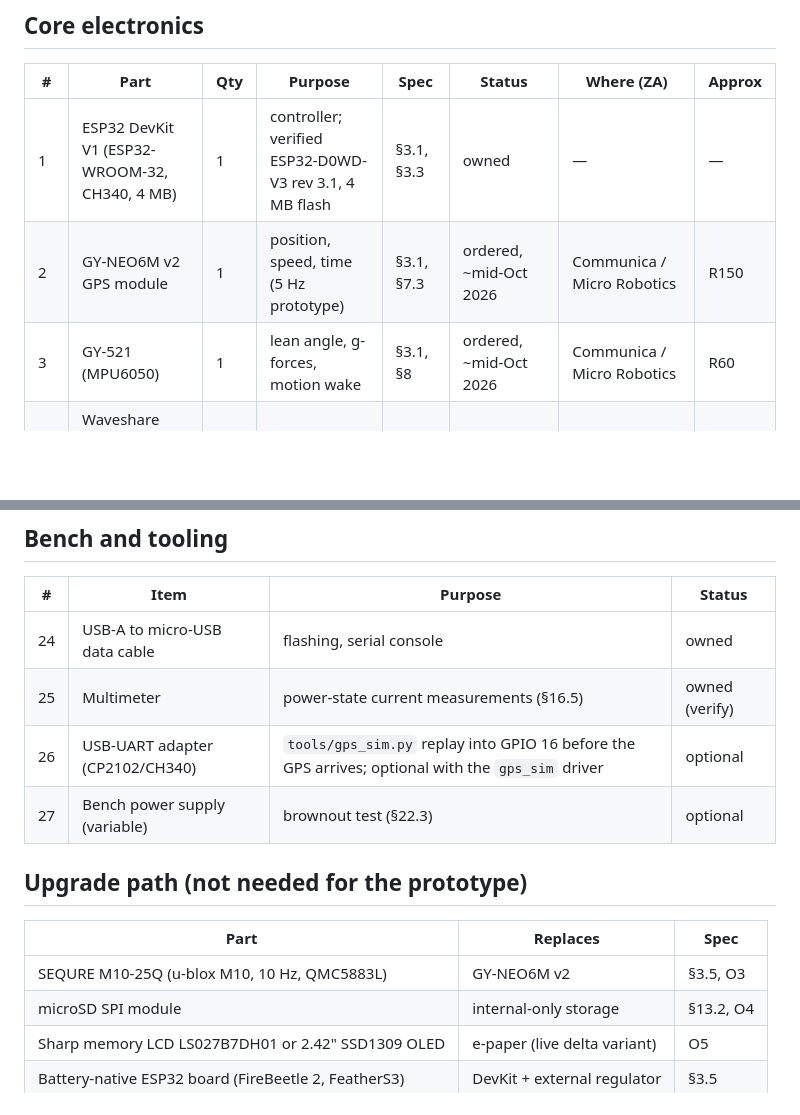
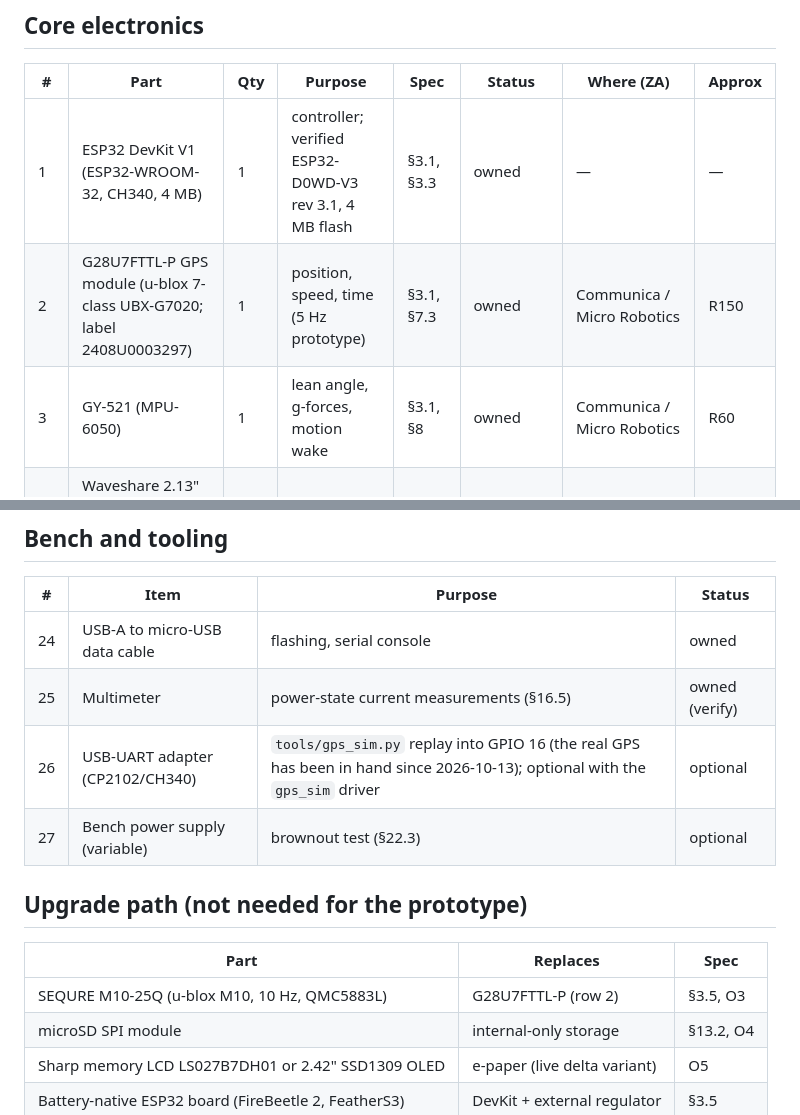
Before and after one commit to superbrobenji/lap-timer, a Markdown page: docs/hardware/bom.md, 2 parts joined by grey strips. GitHub-like rendering; blank space fills up the shorter version.

Commit message:
docs(roadmap): rewrite as a state document -- every plan/session carries date/PR/sha/tag or OPEN+owner, the wave F0-F3/F1a/F1b/F2a/F2b merge shas, F4 pending, five required checks today vs nine designated (R13), window C in hand (R35), open issues by owner; bom.md rows 2/3 owned (R31, R35)
Co-Authored-By: Claude Fable 5.1 <noreply@anthropic.com>

```diff
--- a/docs/hardware/bom.md
+++ b/docs/hardware/bom.md
@@ -7,8 +7,8 @@ Motorcycle prototype (`moto_neo6m` build). Spec references point at `docs/superp
 | # | Part | Qty | Purpose | Spec | Status | Where (ZA) | Approx |
 |---|------|-----|---------|------|--------|-----------|--------|
 | 1 | ESP32 DevKit V1 (ESP32-WROOM-32, CH340, 4 MB) | 1 | controller; verified ESP32-D0WD-V3 rev 3.1, 4 MB flash | §3.1, §3.3 | owned | — | — |
-| 2 | GY-NEO6M v2 GPS module | 1 | position, speed, time (5 Hz prototype) | §3.1, §7.3 | ordered, ~mid-Oct 2026 | Communica / Micro Robotics | R150 |
-| 3 | GY-521 (MPU6050) | 1 | lean angle, g-forces, motion wake | §3.1, §8 | ordered, ~mid-Oct 2026 | Communica / Micro Robotics | R60 |
+| 2 | G28U7FTTL-P GPS module (u-blox 7-class UBX-G7020; label 2408U0003297) | 1 | position, speed, time (5 Hz prototype) | §3.1, §7.3 | owned | Communica / Micro Robotics | R150 |
+| 3 | GY-521 (MPU-6050) | 1 | lean angle, g-forces, motion wake | §3.1, §8 | owned | Communica / Micro Robotics | R60 |
 | 4 | Waveshare 2.13" e-Paper HAT rev2.1, panel V4 (SSD1680, 122×250) | 1 | rider display | §3.1, §20.1 | owned | DIYElectronics / Micro Robotics | R450 |
 | 4a | Waveshare 2.9" e-Paper Module V2 (SSD1680, 296×128) | 1 | rider display, alternative panel (`ws29v2`) | §3.1, §20.1 | alternative | DIYElectronics / Micro Robotics | R450 |
 
@@ -58,14 +58,14 @@ New lines from the Plan 5.6 physical-interface design (`docs/superpowers/specs/2
 |---|------|---------|--------|
 | 24 | USB-A to micro-USB data cable | flashing, serial console | owned |
 | 25 | Multimeter | power-state current measurements (§16.5) | owned (verify) |
-| 26 | USB-UART adapter (CP2102/CH340) | `tools/gps_sim.py` replay into GPIO 16 before the GPS arrives; optional with the `gps_sim` driver | optional |
+| 26 | USB-UART adapter (CP2102/CH340) | `tools/gps_sim.py` replay into GPIO 16 (the real GPS has been in hand since 2026-10-13); optional with the `gps_sim` driver | optional |
 | 27 | Bench power supply (variable) | brownout test (§22.3) | optional |
 
 ## Upgrade path (not needed for the prototype)
 
 | Part | Replaces | Spec |
 |------|----------|------|
-| SEQURE M10-25Q (u-blox M10, 10 Hz, QMC5883L) | GY-NEO6M v2 | §3.5, O3 |
+| SEQURE M10-25Q (u-blox M10, 10 Hz, QMC5883L) | G28U7FTTL-P (row 2) | §3.5, O3 |
 | microSD SPI module | internal-only storage | §13.2, O4 |
 | Sharp memory LCD LS027B7DH01 or 2.42" SSD1309 OLED | e-paper (live delta variant) | O5 |
 | Battery-native ESP32 board (FireBeetle 2, FeatherS3) | DevKit + external regulator | §3.5 |
```
Also changed, not shown: 1 other file.
